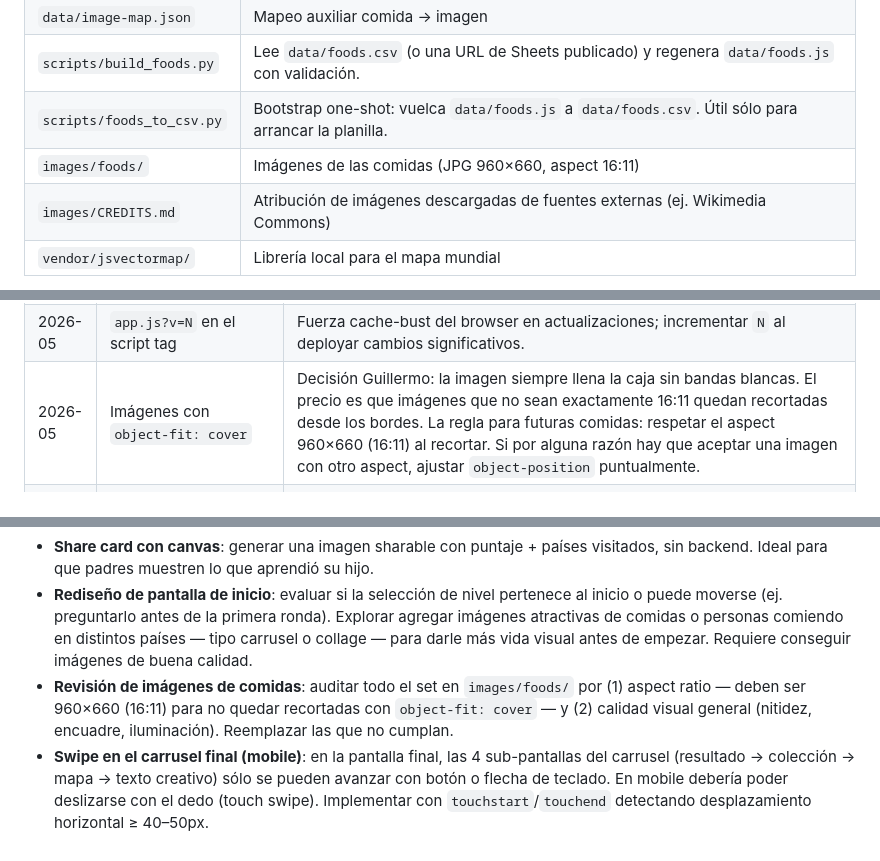
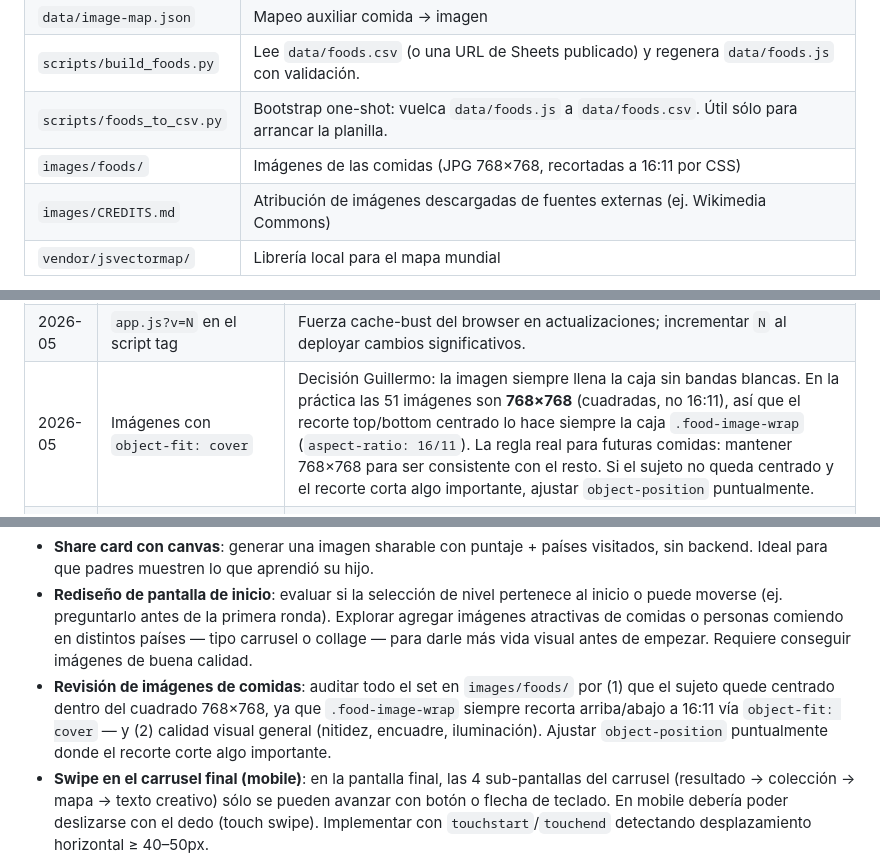
Before and after one commit to gsolovey-utdt/comidas-del-mundo, a Markdown page: CLAUDE.md, 3 parts joined by grey strips. Drawn GitHub-style.

Commit message:
docs: corregir formato real de imágenes (768×768, no 960×660/16:11)
La doc describía una convención que nunca se cumplió: las 51 imágenes
en images/foods/ son cuadradas, no 16:11. El recorte vía object-fit:
cover siempre fue automático y universal, no una excepción puntual.

Co-Authored-By: Claude Sonnet 4.6 <noreply@anthropic.com>

```diff
--- a/CLAUDE.md
+++ b/CLAUDE.md
@@ -29,7 +29,7 @@ La app es completamente estática: no requiere build, bundler ni servidor. Se de
 | `data/image-map.json` | Mapeo auxiliar comida → imagen |
 | `scripts/build_foods.py` | Lee `data/foods.csv` (o una URL de Sheets publicado) y regenera `data/foods.js` con validación. |
 | `scripts/foods_to_csv.py` | Bootstrap one-shot: vuelca `data/foods.js` a `data/foods.csv`. Útil sólo para arrancar la planilla. |
-| `images/foods/` | Imágenes de las comidas (JPG 960×660, aspect 16:11) |
+| `images/foods/` | Imágenes de las comidas (JPG 768×768, recortadas a 16:11 por CSS) |
 | `images/CREDITS.md` | Atribución de imágenes descargadas de fuentes externas (ej. Wikimedia Commons) |
 | `vendor/jsvectormap/` | Librería local para el mapa mundial |
 
@@ -192,7 +192,7 @@ La app tiene estética **cómic / pop-art** inspirada en juegos infantiles tipo
 | 2026-05 | Comodín sólo cuando vidas ∈ {1,2}, probabilidad 20% | Si el jugador tiene 3 vidas no necesita ayuda; si tiene 0 ya perdió. P=20% da una oportunidad razonable sin interrumpir demasiado. |
 | 2026-05 | Supabase `async` (no `defer`) para el CDN | CDN lento bloquea todos los scripts `defer` siguientes. Con `async` el script carga en paralelo sin bloquear `app.js`. El cliente se inicializa lazily con `getDb()`. |
 | 2026-05 | `app.js?v=N` en el script tag | Fuerza cache-bust del browser en actualizaciones; incrementar `N` al deployar cambios significativos. |
-| 2026-05 | Imágenes con `object-fit: cover` | Decisión Guillermo: la imagen siempre llena la caja sin bandas blancas. El precio es que imágenes que no sean exactamente 16:11 quedan recortadas desde los bordes. La regla para futuras comidas: respetar el aspect 960×660 (16:11) al recortar. Si por alguna razón hay que aceptar una imagen con otro aspect, ajustar `object-position` puntualmente. |
+| 2026-05 | Imágenes con `object-fit: cover` | Decisión Guillermo: la imagen siempre llena la caja sin bandas blancas. En la práctica las 51 imágenes son **768×768** (cuadradas, no 16:11), así que el recorte top/bottom centrado lo hace siempre la caja `.food-image-wrap` (`aspect-ratio: 16/11`). La regla real para futuras comidas: mantener 768×768 para ser consistente con el resto. Si el sujeto no queda centrado y el recorte corta algo importante, ajustar `object-position` puntualmente. |
 | 2026-05 | Desktop: caja fija 900×680 (`min(900px,92vw)` × `min(680px,92vh)`) igual en las 6 pantallas | Replica el patrón mobile (que ya tenía caja fija) para desktop. El criterio fue: mismo tamaño en `start` / `game` / `feedback` / `levelup` / `wildcard` / `final`, centrado en viewport, sin scroll de página, con espacio en blanco interno si el contenido es chico. Vive en `@media (min-width: 561px)` para no interferir con el bloque mobile (`max-width: 560px`). |
 | 2026-06 | 4º nivel "Relámpago" ⚡ (3 s por pregunta) | Idea del hijo de Guillermo. Se agregó como nivel nuevo (no reemplaza Difícil). **Reusa los distractores de `hard`** (no toca el dataset); la dificultad extra viene 100% del reloj. Timeout = error (pierde vida, revela la correcta, mensaje "⏱️ ¡Se acabó el tiempo!"). Para no romper el lookup `food.distractors[levelKey]` se introdujo el mapa `LEVELS` que desacopla la clave de nivel de la clave de distractores y agrega `timeLimitMs`. La barra de cuenta regresiva (`#question-timer-bar`) replica el patrón de `#auto-advance-bar` (transición `scaleX`). **Capacidad:** una partida completa pasa de 30 a 40 rondas; con 48 comidas y `usedFoodNames` activo no hay repeticiones (40 < 48), pero el margen quedó ajustado: subir `ROUNDS_PER_LEVEL` o agregar otro nivel empezaría a repetir comidas. |
 | 2026-06 | Sin animación de opacidad al cambiar de pantalla | `.screen.is-active` tenía `animation: fade-in` (opacity 0→1). En las transiciones (ej. juego → feedback) la caja nueva aparecía desde transparente = "pestañeo" donde la caja clara desaparecía un instante. Se quitó la animación: como en desktop las 6 cajas comparten tamaño/posición, ahora la caja se mantiene visible y sólo cambia el contenido. |
@@ -218,7 +219,7 @@ Ideas surgidas de una revisión de diseño (mayo 2026), en orden de impacto esti
 - **Auto-advance más lento / pausable**: 4.5s puede ser poco para lectores lentos. Considerar 6–7s o permitir pausar el timer con un botón explícito.
 - **Share card con canvas**: generar una imagen sharable con puntaje + países visitados, sin backend. Ideal para que padres muestren lo que aprendió su hijo.
 - **Rediseño de pantalla de inicio**: evaluar si la selección de nivel pertenece al inicio o puede moverse (ej. preguntarlo antes de la primera ronda). Explorar agregar imágenes atractivas de comidas o personas comiendo en distintos países — tipo carrusel o collage — para darle más vida visual antes de empezar. Requiere conseguir imágenes de buena calidad.
-- **Revisión de imágenes de comidas**: auditar todo el set en `images/foods/` por (1) aspect ratio — deben ser 960×660 (16:11) para no quedar recortadas con `object-fit: cover` — y (2) calidad visual general (nitidez, encuadre, iluminación). Reemplazar las que no cumplan.
+- **Revisión de imágenes de comidas**: auditar todo el set en `images/foods/` por (1) que el sujeto quede centrado dentro del cuadrado 768×768, ya que `.food-image-wrap` siempre recorta arriba/abajo a 16:11 vía `object-fit: cover` — y (2) calidad visual general (nitidez, encuadre, iluminación). Ajustar `object-position` puntualmente donde el recorte corte algo importante.
 - **Swipe en el carrusel final (mobile)**: en la pantalla final, las 4 sub-pantallas del carrusel (resultado → colección → mapa → texto creativo) sólo se pueden avanzar con botón o flecha de teclado. En mobile debería poder deslizarse con el dedo (touch swipe). Implementar con `touchstart`/`touchend` detectando desplazamiento horizontal ≥ 40–50px.
 - **Texto del prompt de escritura creativa más grande**: el texto "✏️ ¿Cuál es tu comida preferida? ¿Querés contarme con quién la comés o quién la prepara?" es difícil de leer en mobile por el tamaño pequeño de fuente. Aumentar `font-size` en esa etiqueta/párrafo, especialmente en el media query `≤560px`.
 - **Micro-reacomodo al cargar la pantalla de juego** (detectado 2026-05-31): al entrar por primera vez a la pantalla de juego, el contenido se desplaza ~6px hacia arriba cuando terminan de cargar las fuentes de Google (Bangers / Patrick Hand) y el navegador reflowa con las métricas reales. Es un único salto al cargar (no en cada respuesta; se confirmó que ocurre igual sin responder). Mitigación posible: precargar las fuentes (`<link rel="preload">` de los `.woff2`) y/o `font-display: optional`, o reservar el alto con `size-adjust`/fallback metrics. Bajo impacto; revisar cuando se toque el tema fuentes.
```
Also changed, not shown: other parts of CLAUDE.md (+2 -1 lines).
